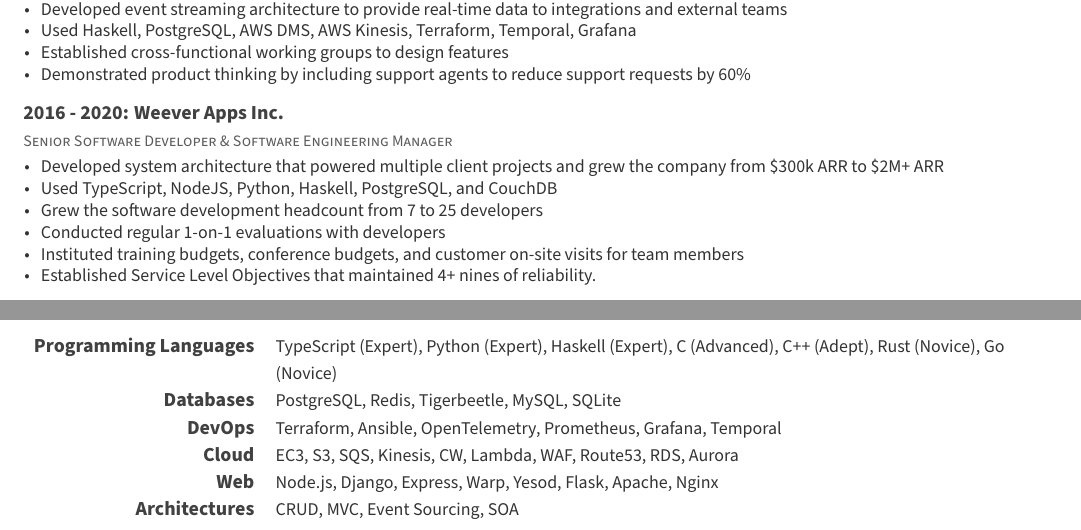
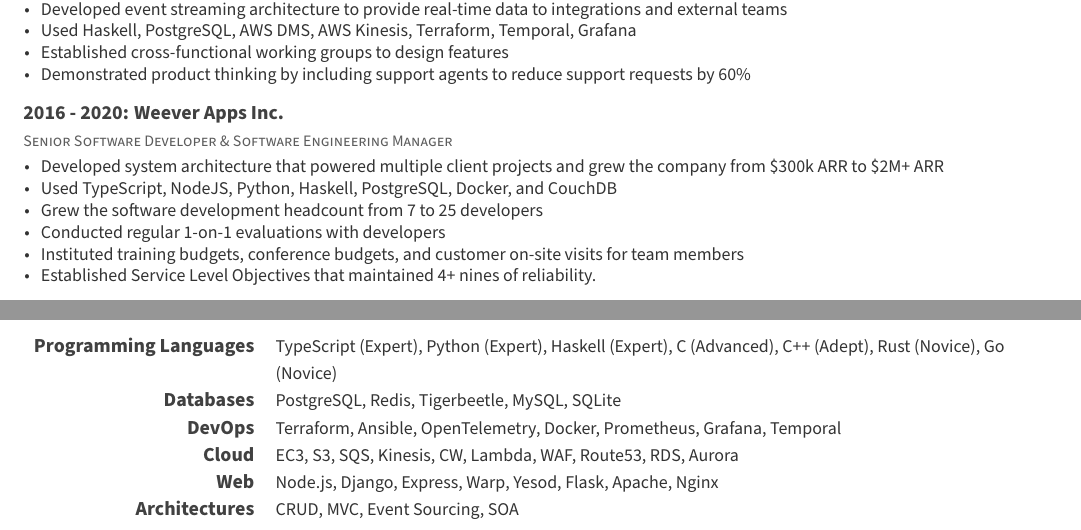
Before and after one commit to agentultra/cv, a LaTeX CV (cv.tex, which reads cv/experience.tex, cv/skills.tex): two parts of the page, joined at a grey line, cut so that both start at the same text. Compiled offline with XeLaTeX; a missing font is replaced by an installed copy or a similar font.

Commit message:
Add Docker

```diff
--- a/cv/experience.tex
+++ b/cv/experience.tex
@@ -36,7 +36,7 @@
     {
       \begin{cvitems} % Description(s) of tasks/responsibilities
         \item {Developed system architecture that powered multiple client projects and grew the company from \$300k ARR to \$2M+ ARR}
-        \item {Used TypeScript, NodeJS, Python, Haskell, PostgreSQL, and CouchDB}
+        \item {Used TypeScript, NodeJS, Python, Haskell, PostgreSQL, Docker, and CouchDB}
         \item {Grew the software development headcount from 7 to 25 developers}
         \item {Conducted regular 1-on-1 evaluations with developers}
         \item {Instituted training budgets, conference budgets, and customer on-site visits for team members}
--- a/cv/skills.tex
+++ b/cv/skills.tex
@@ -22,7 +22,7 @@
 %---------------------------------------------------------
   \cvskill
     {DevOps} % Category
-    {Terraform, Ansible, OpenTelemetry, Prometheus, Grafana, Temporal} % Skills
+    {Terraform, Ansible, OpenTelemetry, Docker, Prometheus, Grafana, Temporal} % Skills
 
 %---------------------------------------------------------
   \cvskill
```
